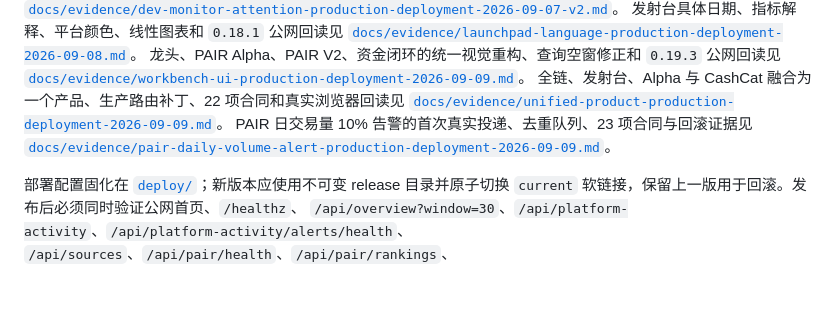
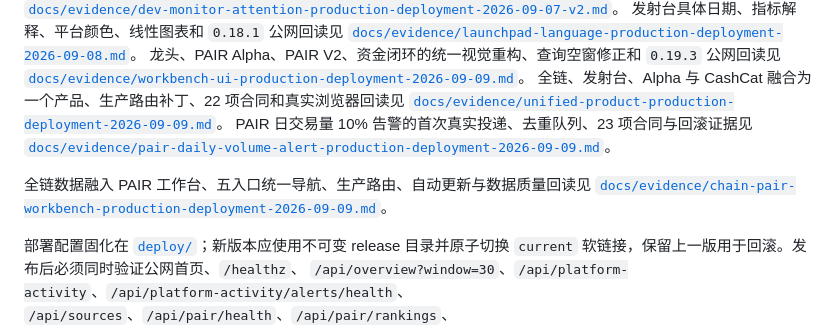
Before and after one commit to MeiYanDong/robinhood-chain-launchpad-dashboard, a Markdown page: README.md, the part around the change. Drawn GitHub-style; blank space fills up the shorter version.

Commit message:
docs: record PAIR workbench deployment (#23)
Co-authored-by: MeiYanDong <173671260+MeiYanDong@users.noreply.github.com>

```diff
--- a/README.md
+++ b/README.md
@@ -384,6 +384,9 @@ DEV 通知根因、1,401 条历史队列封存、飞书业务码 `0`、限频策
 PAIR 日交易量 10% 告警的首次真实投递、去重队列、23 项合同与回滚证据见
 [`docs/evidence/pair-daily-volume-alert-production-deployment-2026-09-09.md`](docs/evidence/pair-daily-volume-alert-production-deployment-2026-09-09.md)。
 
+全链数据融入 PAIR 工作台、五入口统一导航、生产路由、自动更新与数据质量回读见
+[`docs/evidence/chain-pair-workbench-production-deployment-2026-09-09.md`](docs/evidence/chain-pair-workbench-production-deployment-2026-09-09.md)。
+
 部署配置固化在 [`deploy/`](deploy/)；新版本应使用不可变 release 目录并原子切换
 `current` 软链接，保留上一版用于回滚。发布后必须同时验证公网首页、`/healthz`、
 `/api/overview?window=30`、`/api/platform-activity`、`/api/platform-activity/alerts/health`、
```
Also changed, not shown: docs/evidence/chain-pair-workbench-production-deployment-2026-09-09.md (added, +64 -0 lines).
